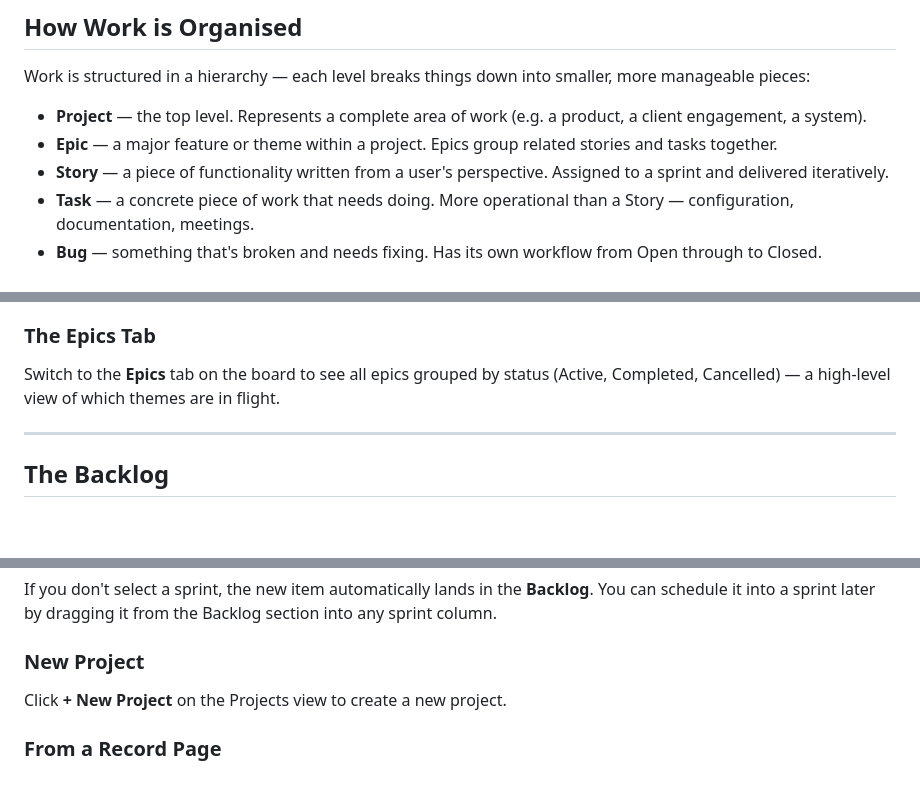
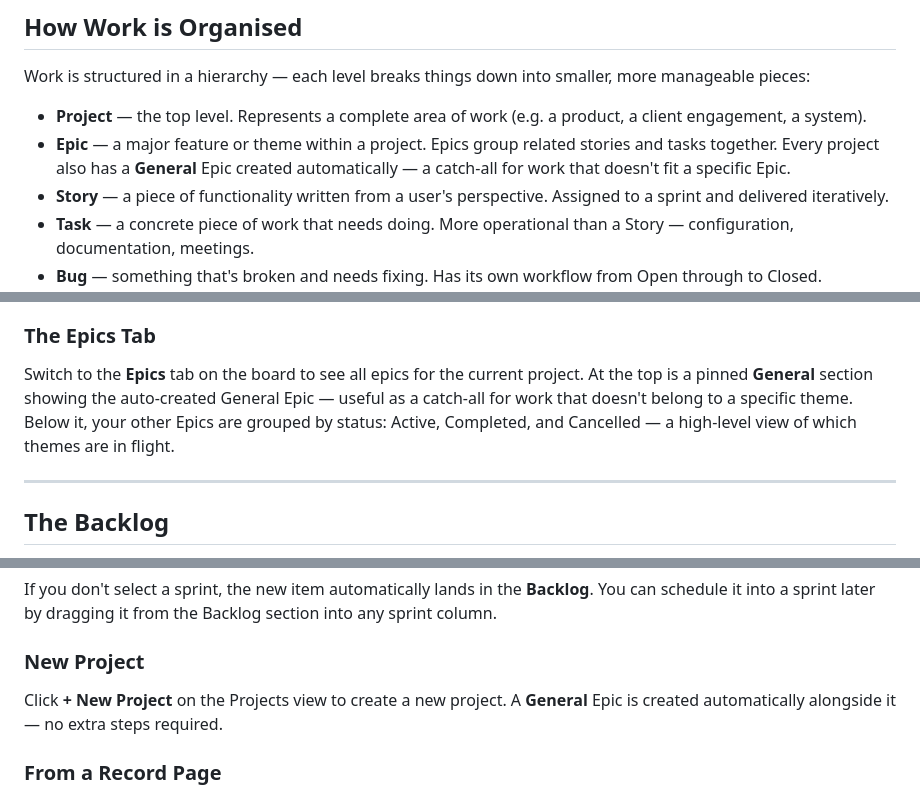
Before and after one commit to ramsayp/consultant_project, a Markdown page: docs/user/project-management-guide.md, 3 parts joined by grey strips. GitHub-like rendering; blank space fills up the shorter version.

```diff
--- a/docs/user/project-management-guide.md
+++ b/docs/user/project-management-guide.md
@@ -15,7 +15,7 @@ Click **Project Management** from the app launcher (the grid icon at the top lef
 Work is structured in a hierarchy — each level breaks things down into smaller, more manageable pieces:
 
 - **Project** — the top level. Represents a complete area of work (e.g. a product, a client engagement, a system).
-- **Epic** — a major feature or theme within a project. Epics group related stories and tasks together.
+- **Epic** — a major feature or theme within a project. Epics group related stories and tasks together. Every project also has a **General** Epic created automatically — a catch-all for work that doesn't fit a specific Epic.
 - **Story** — a piece of functionality written from a user's perspective. Assigned to a sprint and delivered iteratively.
 - **Task** — a concrete piece of work that needs doing. More operational than a Story — configuration, documentation, meetings.
 - **Bug** — something that's broken and needs fixing. Has its own workflow from Open through to Closed.
@@ -74,7 +74,7 @@ Each card shows a coloured left border and an emoji:
 
 ### The Epics Tab
 
-Switch to the **Epics** tab on the board to see all epics grouped by status (Active, Completed, Cancelled) — a high-level view of which themes are in flight.
+Switch to the **Epics** tab on the board to see all epics for the current project. At the top is a pinned **General** section showing the auto-created General Epic — useful as a catch-all for work that doesn't belong to a specific theme. Below it, your other Epics are grouped by status: Active, Completed, and Cancelled — a high-level view of which themes are in flight.
 
 ---
 
@@ -94,7 +94,7 @@ If you don't select a sprint, the new item automatically lands in the **Backlog*
 
 ### New Project
 
-Click **+ New Project** on the Projects view to create a new project.
+Click **+ New Project** on the Projects view to create a new project. A **General** Epic is created automatically alongside it — no extra steps required.
 
 ### From a Record Page
 
```
Also changed, not shown: docs/technical/project-management-guide.md (+26 -3 lines).
